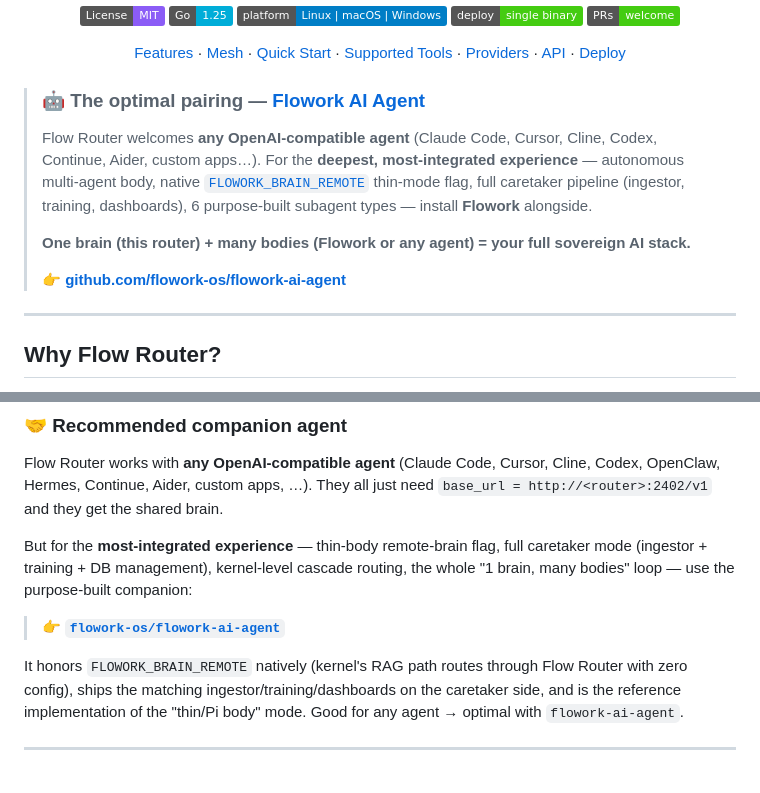
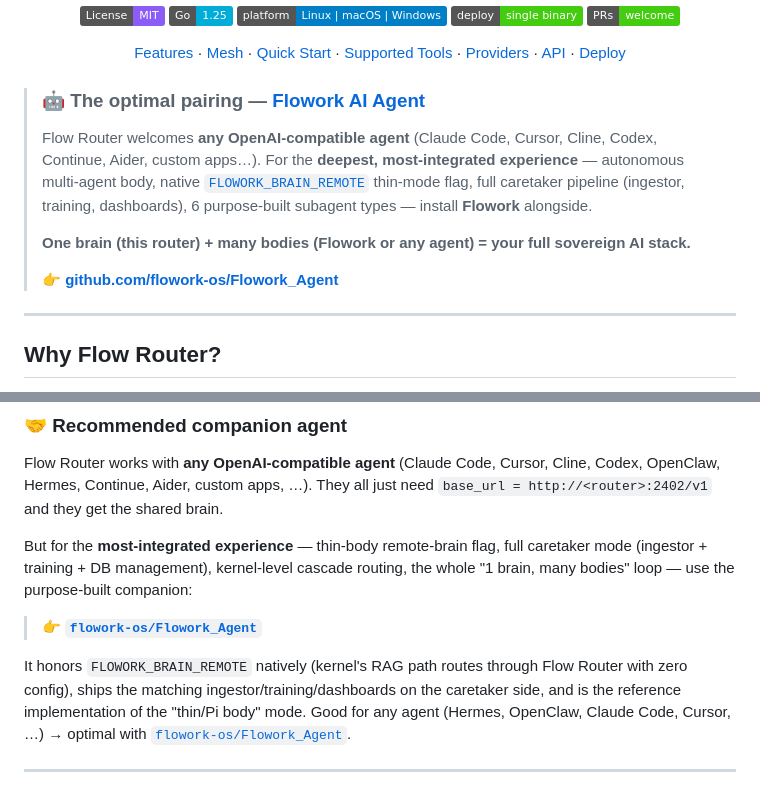
Before and after one commit to namphamdev/flowork_Router, a Markdown page: README.md, 2 parts joined by grey strips. GitHub-like rendering; badges without logos.

```diff
--- a/README.md
+++ b/README.md
@@ -25,7 +25,7 @@ A lightweight, **self-hosted [LiteLLM](https://github.com/BerriAI/litellm) / [Op
 >
 > **One brain (this router) + many bodies (Flowork or any agent) = your full sovereign AI stack.**
 >
-> 👉 **[github.com/flowork-os/flowork-ai-agent](https://github.com/flowork-os/flowork-ai-agent)**
+> 👉 **[github.com/flowork-os/Flowork_Agent](https://github.com/flowork-os/Flowork_Agent)**
 
 ---
 
@@ -284,12 +284,12 @@ But for the **most-integrated experience** — thin-body remote-brain flag, full
 caretaker mode (ingestor + training + DB management), kernel-level cascade
 routing, the whole "1 brain, many bodies" loop — use the purpose-built companion:
 
-> 👉 **[`flowork-os/flowork-ai-agent`](https://github.com/flowork-os/flowork-ai-agent)**
+> 👉 **[`flowork-os/Flowork_Agent`](https://github.com/flowork-os/Flowork_Agent)**
 
 It honors `FLOWORK_BRAIN_REMOTE` natively (kernel's RAG path routes through
 Flow Router with zero config), ships the matching ingestor/training/dashboards
 on the caretaker side, and is the reference implementation of the "thin/Pi body"
-mode. Good for any agent → optimal with `flowork-ai-agent`.
+mode. Good for any agent (Hermes, OpenClaw, Claude Code, Cursor, …) → optimal with [`flowork-os/Flowork_Agent`](https://github.com/flowork-os/Flowork_Agent).
 
 ---
 
```
Also changed, not shown: other parts of README.md (+3 -3 lines).
